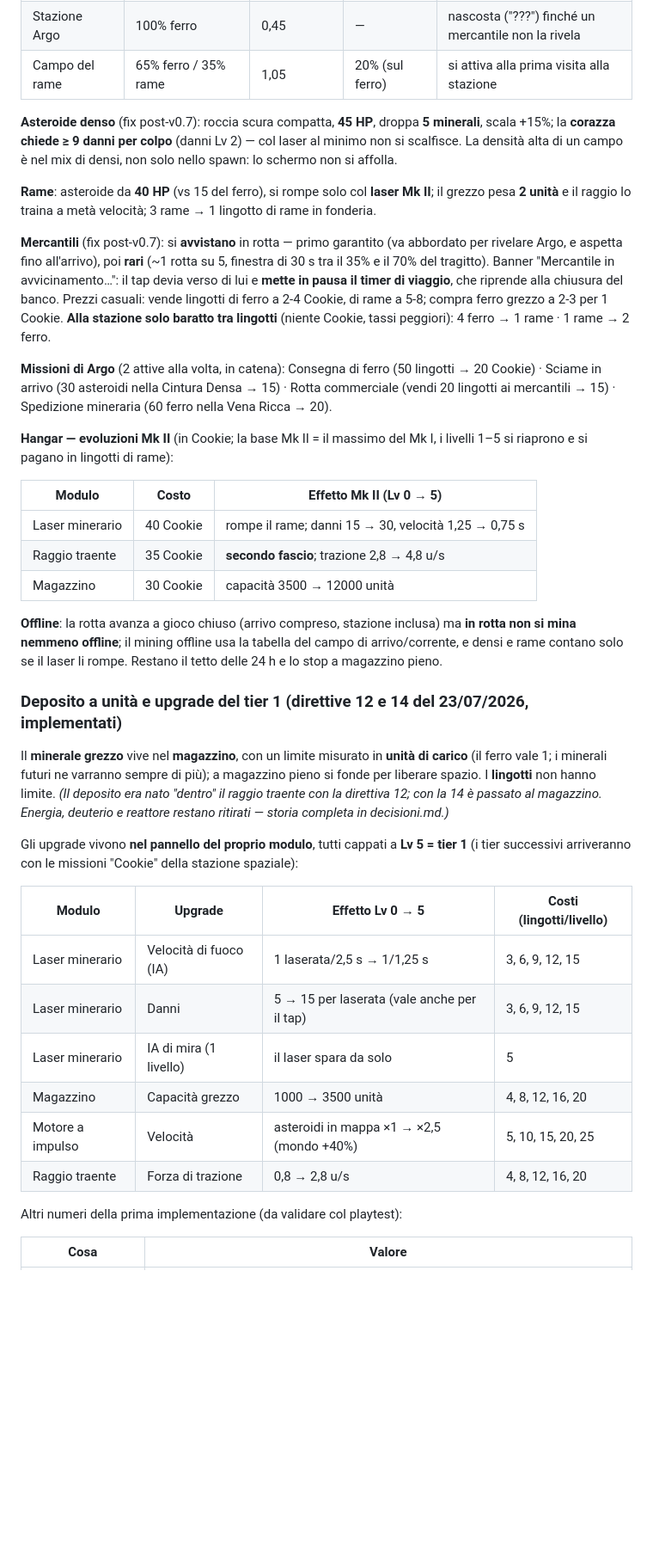
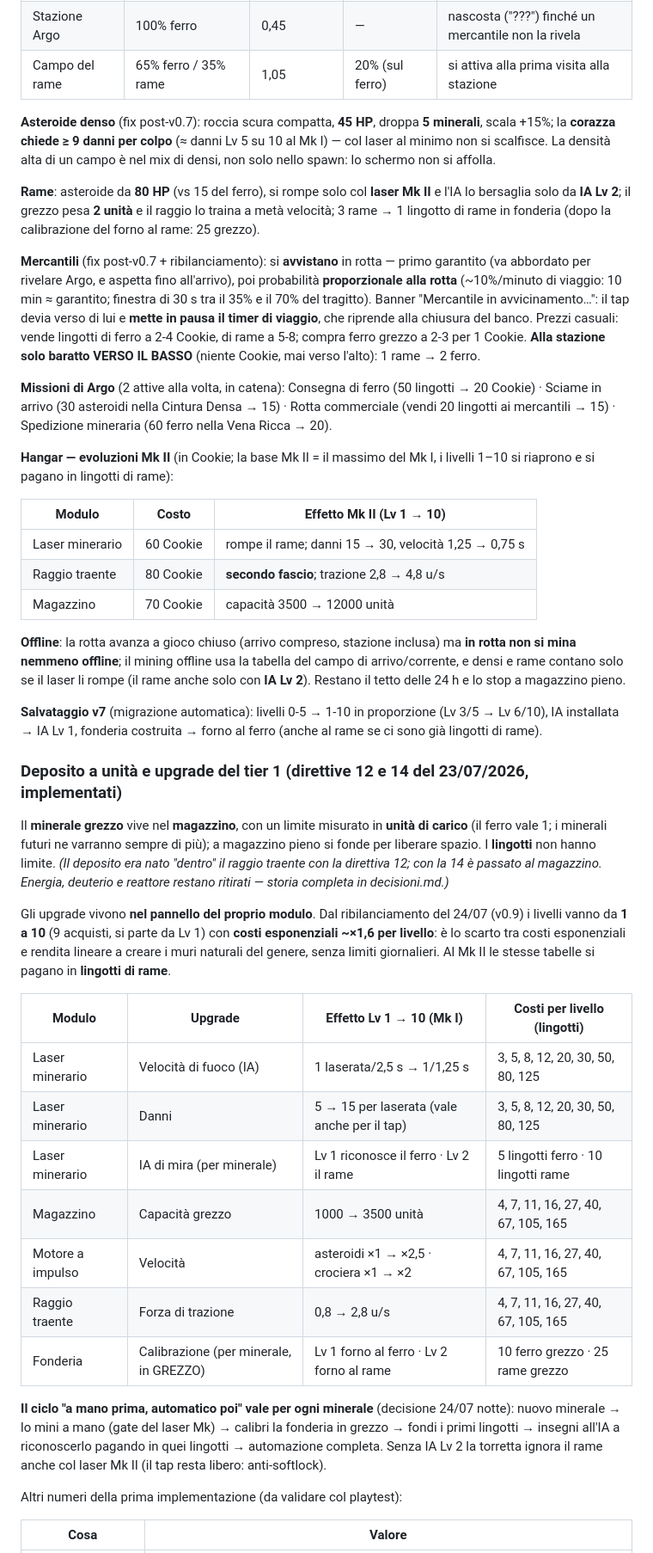
Before and after one commit to s-ricci/evolvingspace-builds, a Markdown page: GDD.md, the part around the change. Shown at 86% size. Rendered like a GitHub page; blank space fills up the shorter version.

Commit message:
docs: aggiorna GDD.md

```diff
--- a/GDD.md
+++ b/GDD.md
@@ -112,38 +112,43 @@ Regole di pacing: non si allunga un capitolo gonfiando i numeri (il capitolo 1 d
 | Stazione Argo | 100% ferro | 0,45 | — | nascosta ("???") finché un mercantile non la rivela |
 | Campo del rame | 65% ferro / 35% rame | 1,05 | 20% (sul ferro) | si attiva alla prima visita alla stazione |
 
-**Asteroide denso** (fix post-v0.7): roccia scura compatta, **45 HP**, droppa **5 minerali**, scala +15%; la **corazza chiede ≥ 9 danni per colpo** (danni Lv 2) — col laser al minimo non si scalfisce. La densità alta di un campo è nel mix di densi, non solo nello spawn: lo schermo non si affolla.
+**Asteroide denso** (fix post-v0.7): roccia scura compatta, **45 HP**, droppa **5 minerali**, scala +15%; la **corazza chiede ≥ 9 danni per colpo** (≈ danni Lv 5 su 10 al Mk I) — col laser al minimo non si scalfisce. La densità alta di un campo è nel mix di densi, non solo nello spawn: lo schermo non si affolla.
 
-**Rame**: asteroide da **40 HP** (vs 15 del ferro), si rompe solo col **laser Mk II**; il grezzo pesa **2 unità** e il raggio lo traina a metà velocità; 3 rame → 1 lingotto di rame in fonderia.
+**Rame**: asteroide da **80 HP** (vs 15 del ferro), si rompe solo col **laser Mk II** e l'IA lo bersaglia solo da **IA Lv 2**; il grezzo pesa **2 unità** e il raggio lo traina a metà velocità; 3 rame → 1 lingotto di rame in fonderia (dopo la calibrazione del forno al rame: 25 grezzo).
 
-**Mercantili** (fix post-v0.7): si **avvistano** in rotta — primo garantito (va abbordato per rivelare Argo, e aspetta fino all'arrivo), poi **rari** (~1 rotta su 5, finestra di 30 s tra il 35% e il 70% del tragitto). Banner "Mercantile in avvicinamento…": il tap devia verso di lui e **mette in pausa il timer di viaggio**, che riprende alla chiusura del banco. Prezzi casuali: vende lingotti di ferro a 2-4 Cookie, di rame a 5-8; compra ferro grezzo a 2-3 per 1 Cookie. **Alla stazione solo baratto tra lingotti** (niente Cookie, tassi peggiori): 4 ferro → 1 rame · 1 rame → 2 ferro.
+**Mercantili** (fix post-v0.7 + ribilanciamento): si **avvistano** in rotta — primo garantito (va abbordato per rivelare Argo, e aspetta fino all'arrivo), poi probabilità **proporzionale alla rotta** (~10%/minuto di viaggio: 10 min ≈ garantito; finestra di 30 s tra il 35% e il 70% del tragitto). Banner "Mercantile in avvicinamento…": il tap devia verso di lui e **mette in pausa il timer di viaggio**, che riprende alla chiusura del banco. Prezzi casuali: vende lingotti di ferro a 2-4 Cookie, di rame a 5-8; compra ferro grezzo a 2-3 per 1 Cookie. **Alla stazione solo baratto VERSO IL BASSO** (niente Cookie, mai verso l'alto): 1 rame → 2 ferro.
 
 **Missioni di Argo** (2 attive alla volta, in catena): Consegna di ferro (50 lingotti → 20 Cookie) · Sciame in arrivo (30 asteroidi nella Cintura Densa → 15) · Rotta commerciale (vendi 20 lingotti ai mercantili → 15) · Spedizione mineraria (60 ferro nella Vena Ricca → 20).
 
-**Hangar — evoluzioni Mk II** (in Cookie; la base Mk II = il massimo del Mk I, i livelli 1–5 si riaprono e si pagano in lingotti di rame):
+**Hangar — evoluzioni Mk II** (in Cookie; la base Mk II = il massimo del Mk I, i livelli 1–10 si riaprono e si pagano in lingotti di rame):
 
-| Modulo | Costo | Effetto Mk II (Lv 0 → 5) |
+| Modulo | Costo | Effetto Mk II (Lv 1 → 10) |
 |---|---|---|
-| Laser minerario | 40 Cookie | rompe il rame; danni 15 → 30, velocità 1,25 → 0,75 s |
-| Raggio traente | 35 Cookie | **secondo fascio**; trazione 2,8 → 4,8 u/s |
-| Magazzino | 30 Cookie | capacità 3500 → 12000 unità |
+| Laser minerario | 60 Cookie | rompe il rame; danni 15 → 30, velocità 1,25 → 0,75 s |
+| Raggio traente | 80 Cookie | **secondo fascio**; trazione 2,8 → 4,8 u/s |
+| Magazzino | 70 Cookie | capacità 3500 → 12000 unità |
 
-**Offline**: la rotta avanza a gioco chiuso (arrivo compreso, stazione inclusa) ma **in rotta non si mina nemmeno offline**; il mining offline usa la tabella del campo di arrivo/corrente, e densi e rame contano solo se il laser li rompe. Restano il tetto delle 24 h e lo stop a magazzino pieno.
+**Offline**: la rotta avanza a gioco chiuso (arrivo compreso, stazione inclusa) ma **in rotta non si mina nemmeno offline**; il mining offline usa la tabella del campo di arrivo/corrente, e densi e rame contano solo se il laser li rompe (il rame anche solo con **IA Lv 2**). Restano il tetto delle 24 h e lo stop a magazzino pieno.
+
+**Salvataggio v7** (migrazione automatica): livelli 0-5 → 1-10 in proporzione (Lv 3/5 → Lv 6/10), IA installata → IA Lv 1, fonderia costruita → forno al ferro (anche al rame se ci sono già lingotti di rame).
 
 ### Deposito a unità e upgrade del tier 1 (direttive 12 e 14 del 23/07/2026, implementati)
 
 Il **minerale grezzo** vive nel **magazzino**, con un limite misurato in **unità di carico** (il ferro vale 1; i minerali futuri ne varranno sempre di più); a magazzino pieno si fonde per liberare spazio. I **lingotti** non hanno limite. *(Il deposito era nato "dentro" il raggio traente con la direttiva 12; con la 14 è passato al magazzino. Energia, deuterio e reattore restano ritirati — storia completa in decisioni.md.)*
 
-Gli upgrade vivono **nel pannello del proprio modulo**, tutti cappati a **Lv 5 = tier 1** (i tier successivi arriveranno con le missioni "Cookie" della stazione spaziale):
+Gli upgrade vivono **nel pannello del proprio modulo**. Dal ribilanciamento del 24/07 (v0.9) i livelli vanno da **1 a 10** (9 acquisti, si parte da Lv 1) con **costi esponenziali ~×1,6 per livello**: è lo scarto tra costi esponenziali e rendita lineare a creare i muri naturali del genere, senza limiti giornalieri. Al Mk II le stesse tabelle si pagano in **lingotti di rame**.
 
-| Modulo | Upgrade | Effetto Lv 0 → 5 | Costi (lingotti/livello) |
+| Modulo | Upgrade | Effetto Lv 1 → 10 (Mk I) | Costi per livello (lingotti) |
 |---|---|---|---|
-| Laser minerario | Velocità di fuoco (IA) | 1 laserata/2,5 s → 1/1,25 s | 3, 6, 9, 12, 15 |
-| Laser minerario | Danni | 5 → 15 per laserata (vale anche per il tap) | 3, 6, 9, 12, 15 |
-| Laser minerario | IA di mira (1 livello) | il laser spara da solo | 5 |
-| Magazzino | Capacità grezzo | 1000 → 3500 unità | 4, 8, 12, 16, 20 |
-| Motore a impulso | Velocità | asteroidi in mappa ×1 → ×2,5 (mondo +40%) | 5, 10, 15, 20, 25 |
-| Raggio traente | Forza di trazione | 0,8 → 2,8 u/s | 4, 8, 12, 16, 20 |
+| Laser minerario | Velocità di fuoco (IA) | 1 laserata/2,5 s → 1/1,25 s | 3, 5, 8, 12, 20, 30, 50, 80, 125 |
+| Laser minerario | Danni | 5 → 15 per laserata (vale anche per il tap) | 3, 5, 8, 12, 20, 30, 50, 80, 125 |
+| Laser minerario | IA di mira (per minerale) | Lv 1 riconosce il ferro · Lv 2 il rame | 5 lingotti ferro · 10 lingotti rame |
+| Magazzino | Capacità grezzo | 1000 → 3500 unità | 4, 7, 11, 16, 27, 40, 67, 105, 165 |
+| Motore a impulso | Velocità | asteroidi ×1 → ×2,5 · crociera ×1 → ×2 | 4, 7, 11, 16, 27, 40, 67, 105, 165 |
+| Raggio traente | Forza di trazione | 0,8 → 2,8 u/s | 4, 7, 11, 16, 27, 40, 67, 105, 165 |
+| Fonderia | Calibrazione (per minerale, in GREZZO) | Lv 1 forno al ferro · Lv 2 forno al rame | 10 ferro grezzo · 25 rame grezzo |
+
+**Il ciclo "a mano prima, automatico poi" vale per ogni minerale** (decisione 24/07 notte): nuovo minerale → lo mini a mano (gate del laser Mk) → calibri la fonderia in grezzo → fondi i primi lingotti → insegni all'IA a riconoscerlo pagando in quei lingotti → automazione completa. Senza IA Lv 2 la torretta ignora il rame anche col laser Mk II (il tap resta libero: anti-softlock).
 
 Altri numeri della prima implementazione (da validare col playtest):
 
```
